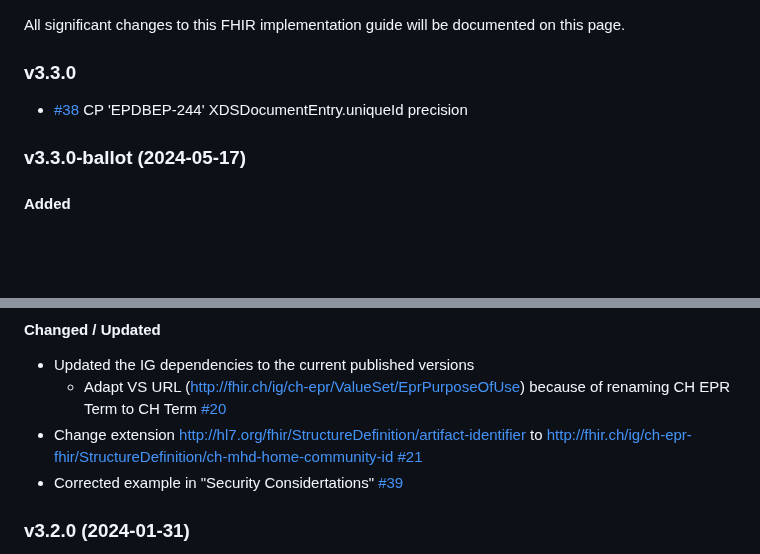
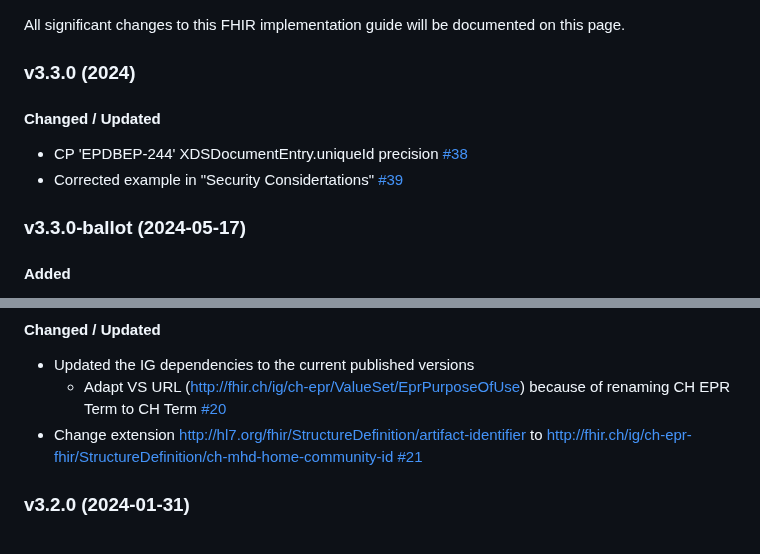
Before and after one commit to ehealthsuisse/ch-atc, a Markdown page: input/pagecontent/changelog.md, 2 parts joined by grey strips. GitHub-like rendering; blank space fills up the shorter version.

Commit message:
Update changelog

```diff
--- a/input/pagecontent/changelog.md
+++ b/input/pagecontent/changelog.md
@@ -1,10 +1,11 @@
 
 All significant changes to this FHIR implementation guide will be documented on this page.
 
-### v3.3.0
+### v3.3.0 (2024)
 
-* [#38](https://github.com/ehealthsuisse/ch-atc/issues/38) CP 'EPDBEP-244' XDSDocumentEntry.uniqueId precision
-
+#### Changed / Updated
+* CP 'EPDBEP-244' XDSDocumentEntry.uniqueId precision [#38](https://github.com/ehealthsuisse/ch-atc/issues/38)
+* Corrected example in "Security Considertations" [#39](https://github.com/ehealthsuisse/ch-atc/issues/39)
 
 ### v3.3.0-ballot (2024-05-17)
 
@@ -16,7 +17,7 @@ All significant changes to this FHIR implementation guide will be documented on
 * Updated the IG dependencies to the current published versions
    * Adapt VS URL (http://fhir.ch/ig/ch-epr/ValueSet/EprPurposeOfUse) because of renaming CH EPR Term to CH Term [#20](https://github.com/ehealthsuisse/ch-atc/issues/20)
 * Change extension http://hl7.org/fhir/StructureDefinition/artifact-identifier to http://fhir.ch/ig/ch-epr-fhir/StructureDefinition/ch-mhd-home-community-id [#21](https://github.com/ehealthsuisse/ch-atc/issues/21)
-* Corrected example in "Security Considertations" [#39](https://github.com/ehealthsuisse/ch-atc/issues/39)
+
 
 ### v3.2.0 (2024-01-31)
 The implementation guide was under an informative ballot by HL7 Switzerland until September 30th, 2023. The following comments/issues have been raised and fixed:
```
